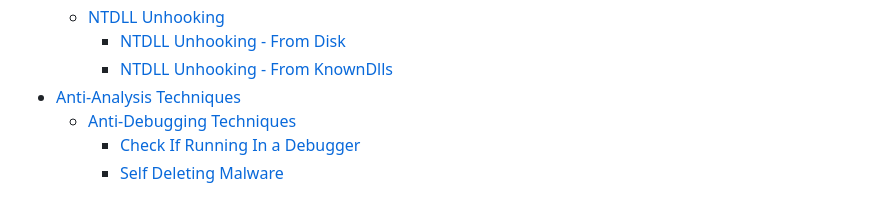
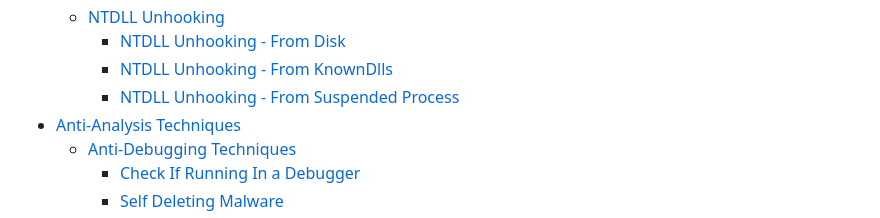
Before and after one commit to rottaj/Rotta-Rocks, a Markdown page: SUMMARY.md, the part around the change. GitHub-like rendering.

Commit message:
GITBOOK-323: change request with no subject merged in GitBook

```diff
--- a/SUMMARY.md
+++ b/SUMMARY.md
@@ -61,6 +61,7 @@
   * [NTDLL Unhooking](offensive-tool-development/evading-edr/ntdll-unhooking/README.md)
     * [NTDLL Unhooking - From Disk](offensive-tool-development/evading-edr/ntdll-unhooking/ntdll-unhooking-from-disk.md)
     * [NTDLL Unhooking - From KnownDlls](offensive-tool-development/evading-edr/ntdll-unhooking/ntdll-unhooking-from-knowndlls.md)
+    * [NTDLL Unhooking - From Suspended Process](offensive-tool-development/evading-edr/ntdll-unhooking/ntdll-unhooking-from-suspended-process.md)
 * [Anti-Analysis Techniques](offensive-tool-development/anti-analysis-techniques/README.md)
   * [Anti-Debugging Techniques](offensive-tool-development/anti-analysis-techniques/anti-debugging-techniques/README.md)
     * [Check If Running In a Debugger](offensive-tool-development/anti-analysis-techniques/anti-debugging-techniques/check-if-running-in-a-debugger.md)
```
Also changed, not shown: .gitbook/assets/image (87).png (added), 1 other file.
